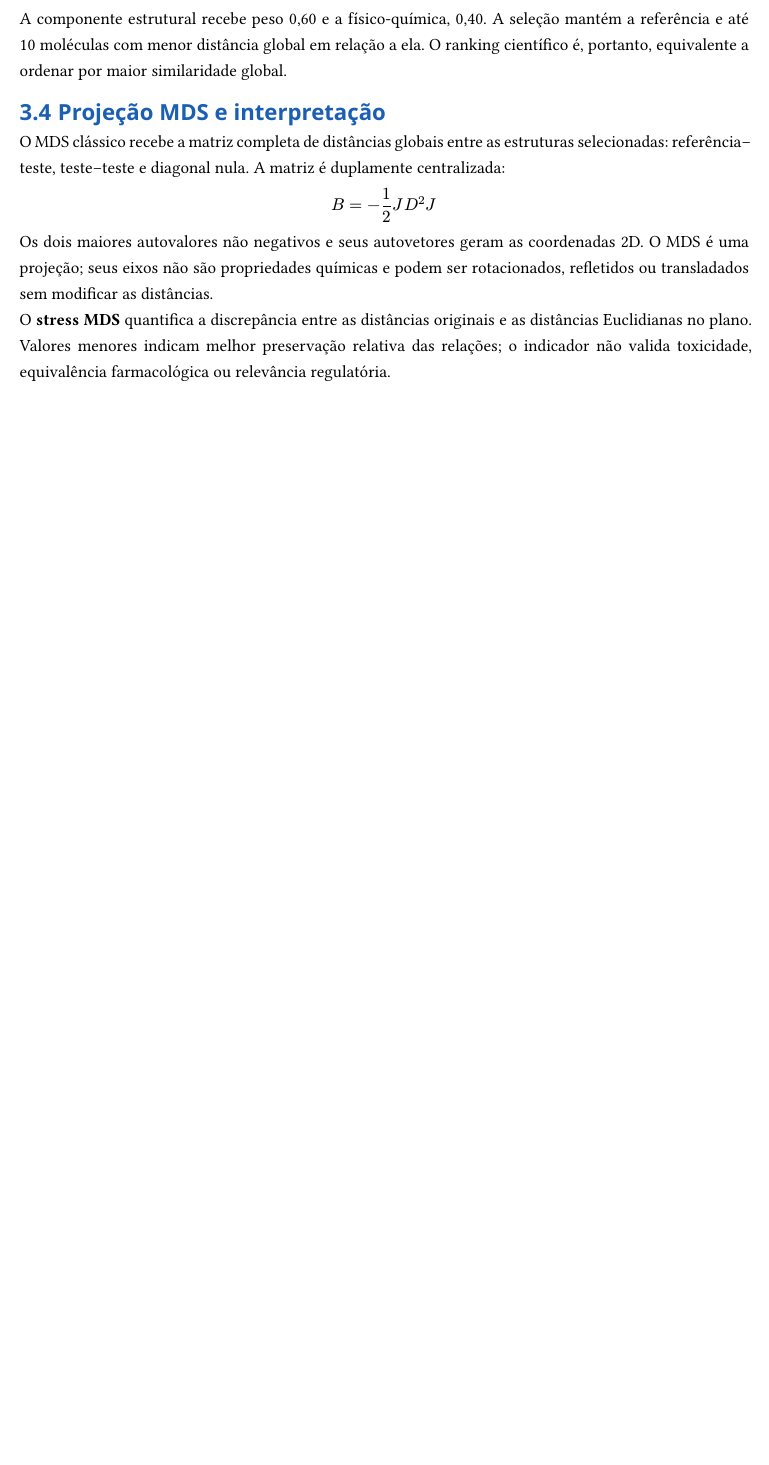
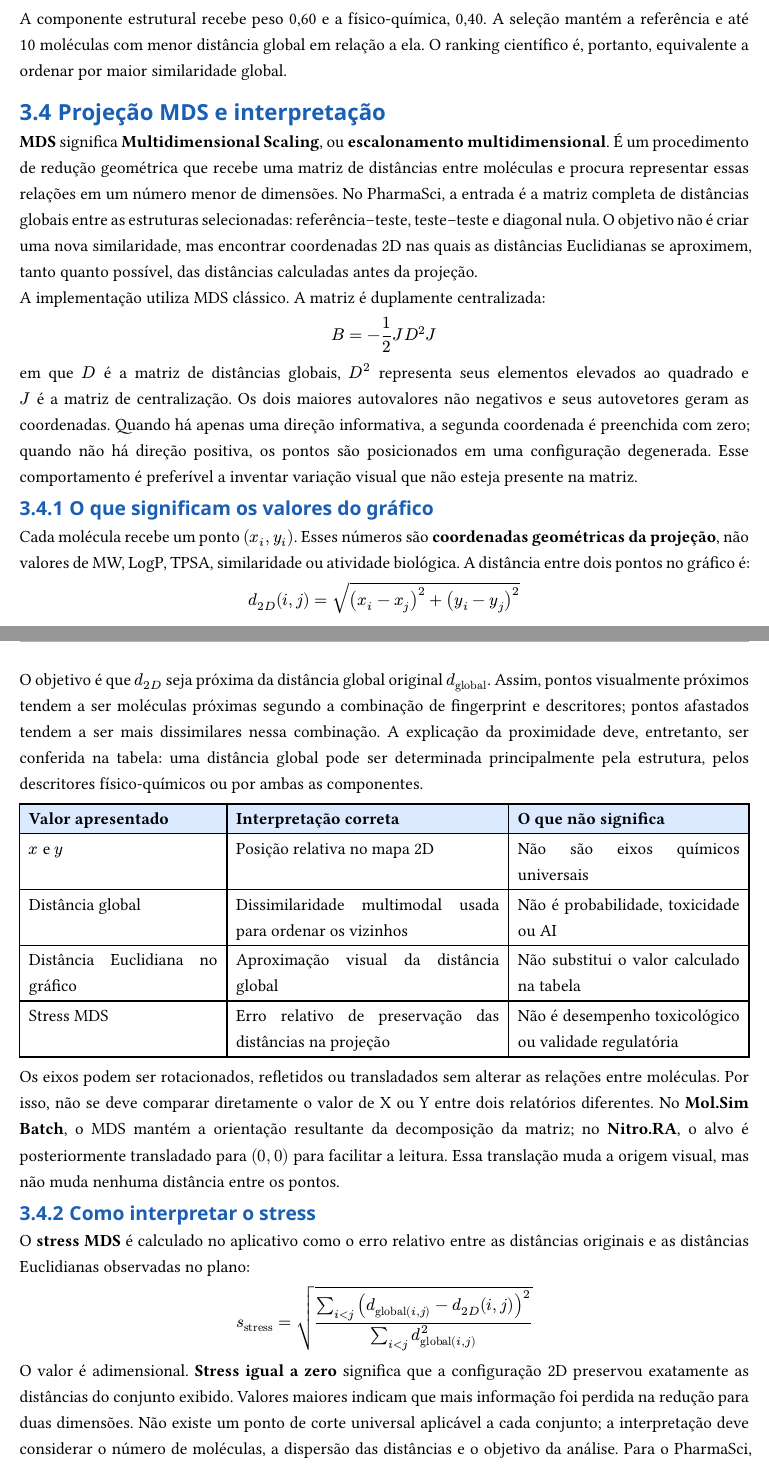
Before and after one commit to aldesidera/PharmaSci, a Typst document (docs/statistical-rationale/main.typ): part of page 5 of 10 before the commit and two parts of pages 5 and 6 of 11 after it, the two joined at a grey line, cut so that both start at the same text, the shorter picture padded with empty space. The pictures show the PDF file docs/statistical-rationale/main.pdf that the author committed with the source.

Commit message:
Aprimora explicacao do MDS no racional estatistico

```diff
--- a/docs/statistical-rationale/main.typ
+++ b/docs/statistical-rationale/main.typ
@@ -111,10 +111,20 @@ A componente estrutural recebe peso 0,60 e a físico-química, 0,40. A seleção
 
 == Projeção MDS e interpretação
 
-O MDS clássico recebe a matriz completa de distâncias globais entre as estruturas selecionadas: referência–teste, teste–teste e diagonal nula. A matriz é duplamente centralizada:
+*MDS* significa *Multidimensional Scaling*, ou *escalonamento multidimensional*. É um procedimento de redução geométrica que recebe uma matriz de distâncias entre moléculas e procura representar essas relações em um número menor de dimensões. No PharmaSci, a entrada é a matriz completa de distâncias globais entre as estruturas selecionadas: referência–teste, teste–teste e diagonal nula. O objetivo não é criar uma nova similaridade, mas encontrar coordenadas 2D nas quais as distâncias Euclidianas se aproximem, tanto quanto possível, das distâncias calculadas antes da projeção.
+
+A implementação utiliza MDS clássico. A matriz é duplamente centralizada:
 
 $ B = -1/2 J D^2 J $
 
-Os dois maiores autovalores não negativos e seus autovetores geram as coordenadas 2D. O MDS é uma projeção; seus eixos não são propriedades químicas e podem ser rotacionados, refletidos ou transladados sem modificar as distâncias.
+em que $D$ é a matriz de distâncias globais, $D^2$ representa seus elementos elevados ao quadrado e $J$ é a matriz de centralização. Os dois maiores autovalores não negativos e seus autovetores geram as coordenadas. Quando há apenas uma direção informativa, a segunda coordenada é preenchida com zero; quando não há direção positiva, os pontos são posicionados em uma configuração degenerada. Esse comportamento é preferível a inventar variação visual que não esteja presente na matriz.
 
-O *stress MDS* quantifica a discrepância entre as distâncias originais e as distâncias Euclidianas no plano. Valores menores indicam melhor preservação relativa das relações; o indicador não valida toxicidade, equivalência farmacológica ou relevância regulatória.
+=== O que significam os valores do gráfico
+
+Cada molécula recebe um ponto $(x_i, y_i)$. Esses números são *coordenadas geométricas da projeção*, não valores de MW, LogP, TPSA, similaridade ou atividade biológica. A distância entre dois pontos no gráfico é:
+
+$ d_(2D)(i,j) = sqrt((x_i - x_j)^2 + (y_i - y_j)^2) $
+
+O objetivo é que $d_(2D)$ seja próxima da distância global original $d_"global"$. Assim, pontos visualmente próximos tendem a ser moléculas próximas segundo a combinação de fingerprint e descritores; pontos afastados tendem a ser mais dissimilares nessa combinação. A explicação da proximidade deve, entretanto, ser conferida na tabela: uma distância global pode ser determinada principalmente pela estrutura, pelos descritores físico-químicos ou por ambas as componentes.
+
+#table(
@@ -121,3 +135,21 @@ O *stress MDS* quantifica a discrepância entre as distâncias originais e as di
+  [*Valor apresentado*], [*Interpretação correta*], [*O que não significa*],
+  [$x$ e $y$], [Posição relativa no mapa 2D], [Não são eixos químicos universais],
+  [Distância global], [Dissimilaridade multimodal usada para ordenar os vizinhos], [Não é probabilidade, toxicidade ou AI],
+  [Distância Euclidiana no gráfico], [Aproximação visual da distância global], [Não substitui o valor calculado na tabela],
+  [Stress MDS], [Erro relativo de preservação das distâncias na projeção], [Não é desempenho toxicológico ou validade regulatória],
+)
+
+Os eixos podem ser rotacionados, refletidos ou transladados sem alterar as relações entre moléculas. Por isso, não se deve comparar diretamente o valor de X ou Y entre dois relatórios diferentes. No *Mol.Sim Batch*, o MDS mantém a orientação resultante da decomposição da matriz; no *Nitro.RA*, o alvo é posteriormente transladado para $(0, 0)$ para facilitar a leitura. Essa translação muda a origem visual, mas não muda nenhuma distância entre os pontos.
+
+=== Como interpretar o stress
+
+O *stress MDS* é calculado no aplicativo como o erro relativo entre as distâncias originais e as distâncias Euclidianas observadas no plano:
+
+$ s_"stress" = sqrt((sum_(i<j)(d_"global"(i,j) - d_(2D)(i,j))^2) / (sum_(i<j)d_"global"(i,j)^2)) $
+
+O valor é adimensional. *Stress igual a zero* significa que a configuração 2D preservou exatamente as distâncias do conjunto exibido. Valores maiores indicam que mais informação foi perdida na redução para duas dimensões. Não existe um ponto de corte universal aplicável a cada conjunto; a interpretação deve considerar o número de moléculas, a dispersão das distâncias e o objetivo da análise. Para o PharmaSci, o stress é um diagnóstico de fidelidade geométrica da figura, não um critério para aprovar ou rejeitar uma molécula.
+
+A seleção dos vizinhos ocorre antes do MDS. Portanto, o stress exibido descreve a qualidade da projeção do conjunto efetivamente mostrado — a referência e até 10 candidatos — e não necessariamente de toda a biblioteca PubChem ou EMA. Essa distinção é importante quando o usuário interpreta o gráfico: a projeção é uma representação visual dos candidatos selecionados, enquanto o ranking deve ser consultado na tabela de distâncias.
 
 #figure(
   image("chemical-space-example.png", width: 100%),
```
Also changed, not shown: docs/statistical-rationale/main.pdf, docs/statistical-rationale/main.typ (4 more changed lines), 1 other file.
